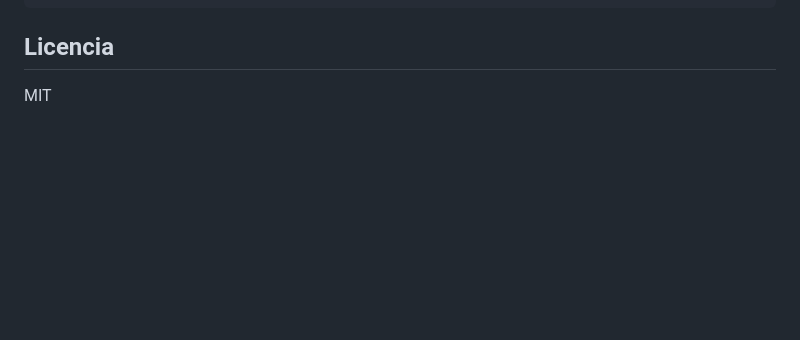
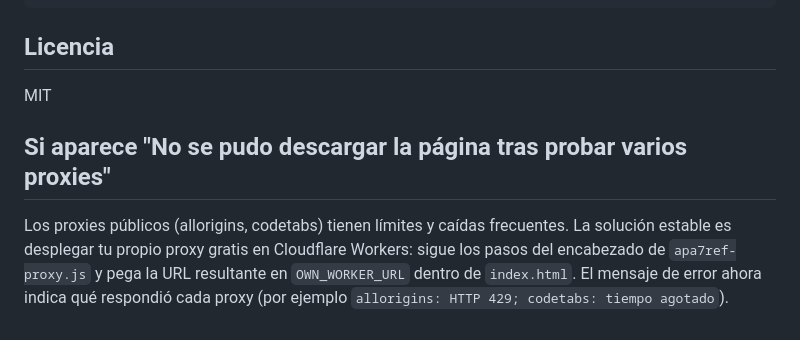
Before and after one commit to efrabuilder/apa7-url-ref, a Markdown page: README.md, the part around the change. Drawn GitHub-style; blank space fills up the shorter version.

Commit message:
Update README with proxy setup instructions
Added instructions for setting up a custom proxy using Cloudflare Workers.

```diff
--- a/README.md
+++ b/README.md
@@ -120,3 +120,8 @@ pytest tests/
 ## Licencia
 
 MIT
+
+
+## Si aparece "No se pudo descargar la página tras probar varios proxies"
+
+Los proxies públicos (allorigins, codetabs) tienen límites y caídas frecuentes. La solución estable es desplegar tu propio proxy gratis en Cloudflare Workers: sigue los pasos del encabezado de `apa7ref-proxy.js` y pega la URL resultante en `OWN_WORKER_URL` dentro de `index.html`. El mensaje de error ahora indica qué respondió cada proxy (por ejemplo `allorigins: HTTP 429; codetabs: tiempo agotado`).
```
